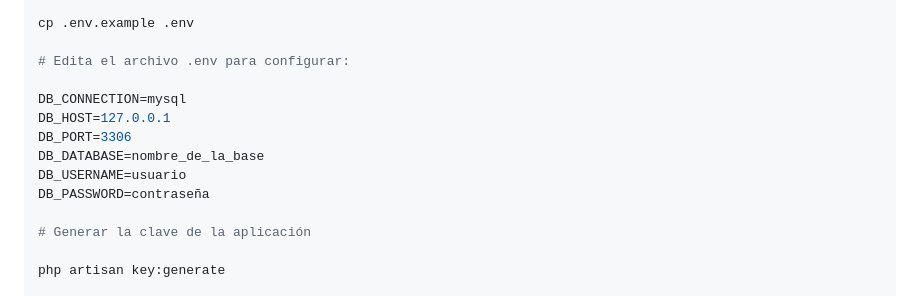
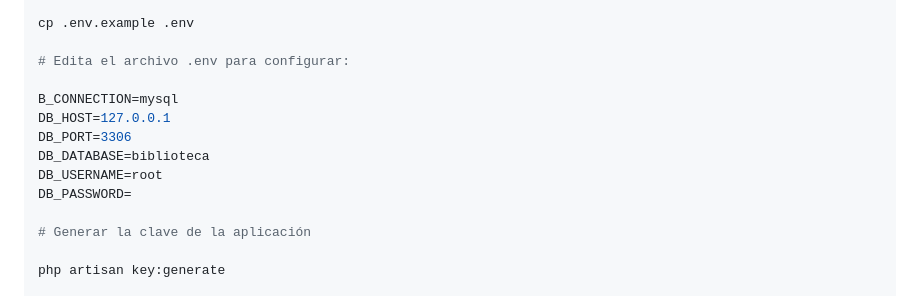
Before and after one commit to AndresGuzman04/Biblioteca_Filament, a Markdown page: README.md, the part around the change. Drawn GitHub-style.

```diff
--- a/README.md
+++ b/README.md
@@ -35,12 +35,12 @@ cp .env.example .env
 
 # Edita el archivo .env para configurar:
 
-DB_CONNECTION=mysql
+B_CONNECTION=mysql
 DB_HOST=127.0.0.1
 DB_PORT=3306
-DB_DATABASE=nombre_de_la_base
-DB_USERNAME=usuario
-DB_PASSWORD=contraseña
+DB_DATABASE=biblioteca
+DB_USERNAME=root
+DB_PASSWORD=
 
 # Generar la clave de la aplicación
 
```
